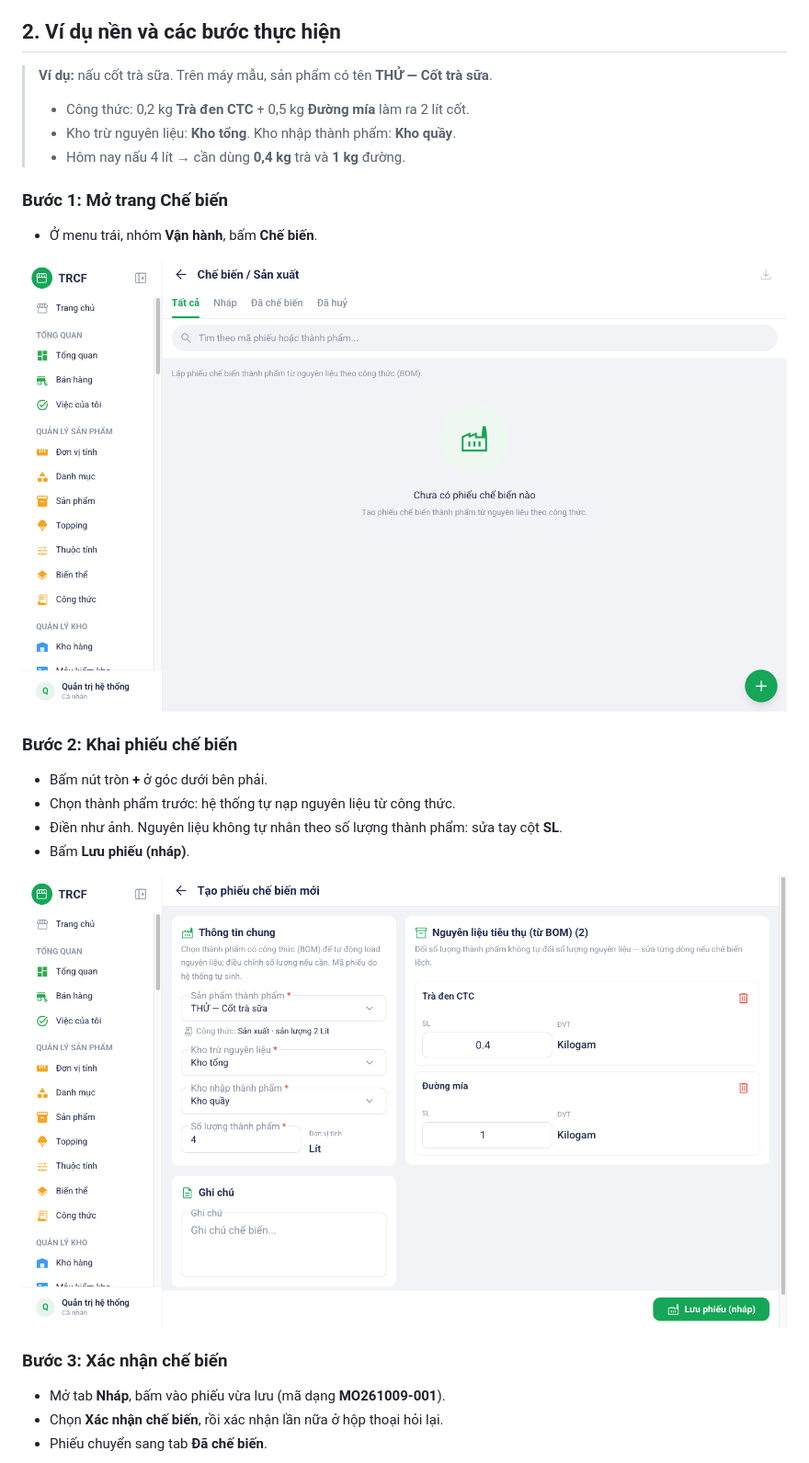
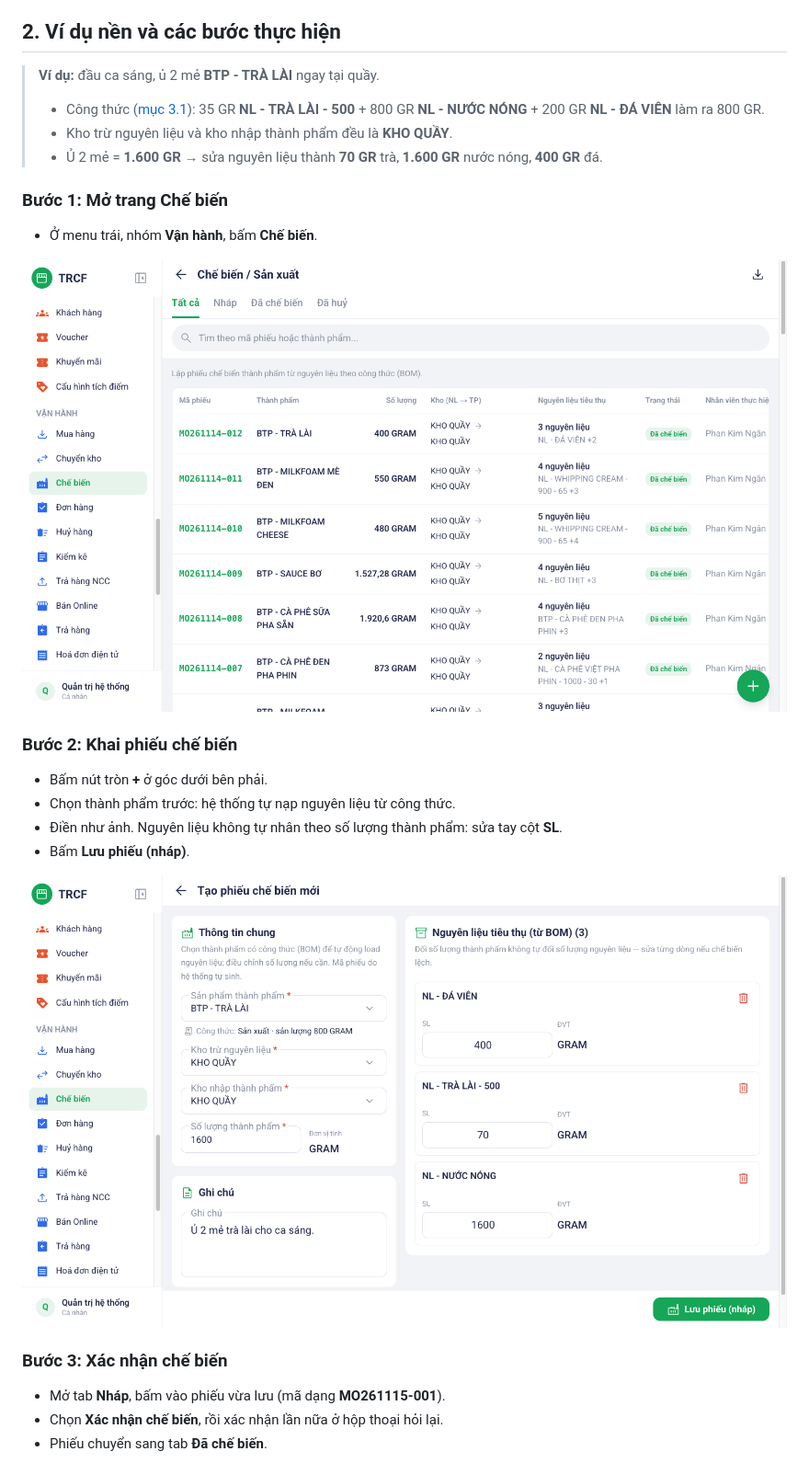
Before and after one commit to nguyentrucanhtuan/trcf_erp_document, a Markdown page: noi-dung/11-4-che-bien.md, the part around the change. Shown at 92% size. Drawn GitHub-style; pictures changed too: noi-dung/images/06-che-bien-buoc-1-danh-sach.png, noi-dung/images/06-che-bien-buoc-2-form.png.

Commit message:
docs(11.4): chế biến thật — ủ 2 mẻ BTP - TRÀ LÀI 1.600 GR tại KHO QUẦY
Co-Authored-By: Claude Opus 5.5 <noreply@anthropic.com>

```diff
--- a/noi-dung/11-4-che-bien.md
+++ b/noi-dung/11-4-che-bien.md
@@ -15,11 +15,11 @@ hoặc ô **Chế biến** ở khối *Tính năng cho bạn* trên Trang chủ.
 
 ## 2. Ví dụ nền và các bước thực hiện
 
-> **Ví dụ:** nấu cốt trà sữa. Trên máy mẫu, sản phẩm có tên **THỬ — Cốt trà sữa**.
+> **Ví dụ:** đầu ca sáng, ủ 2 mẻ **BTP - TRÀ LÀI** ngay tại quầy.
 >
-> - Công thức: 0,2 kg **Trà đen CTC** + 0,5 kg **Đường mía** làm ra 2 lít cốt.
-> - Kho trừ nguyên liệu: **Kho tổng**. Kho nhập thành phẩm: **Kho quầy**.
-> - Hôm nay nấu 4 lít → cần dùng **0,4 kg** trà và **1 kg** đường.
+> - Công thức ([mục 3.1](3-1-cong-thuc-ban-thanh-pham.md)): 35 GR **NL - TRÀ LÀI - 500** + 800 GR **NL - NƯỚC NÓNG** + 200 GR **NL - ĐÁ VIÊN** làm ra 800 GR.
+> - Kho trừ nguyên liệu và kho nhập thành phẩm đều là **KHO QUẦY**.
+> - Ủ 2 mẻ = **1.600 GR** → sửa nguyên liệu thành **70 GR** trà, **1.600 GR** nước nóng, **400 GR** đá.
 
 ### Bước 1: Mở trang Chế biến
 
@@ -38,7 +38,7 @@ hoặc ô **Chế biến** ở khối *Tính năng cho bạn* trên Trang chủ.
 
 ### Bước 3: Xác nhận chế biến
 
-- Mở tab **Nháp**, bấm vào phiếu vừa lưu (mã dạng **MO261009-001**).
+- Mở tab **Nháp**, bấm vào phiếu vừa lưu (mã dạng **MO261115-001**).
 - Chọn **Xác nhận chế biến**, rồi xác nhận lần nữa ở hộp thoại hỏi lại.
 - Phiếu chuyển sang tab **Đã chế biến**.
 
```
Also changed, not shown: noi-dung/images/06-che-bien-buoc-3-nhap-menu.png.
